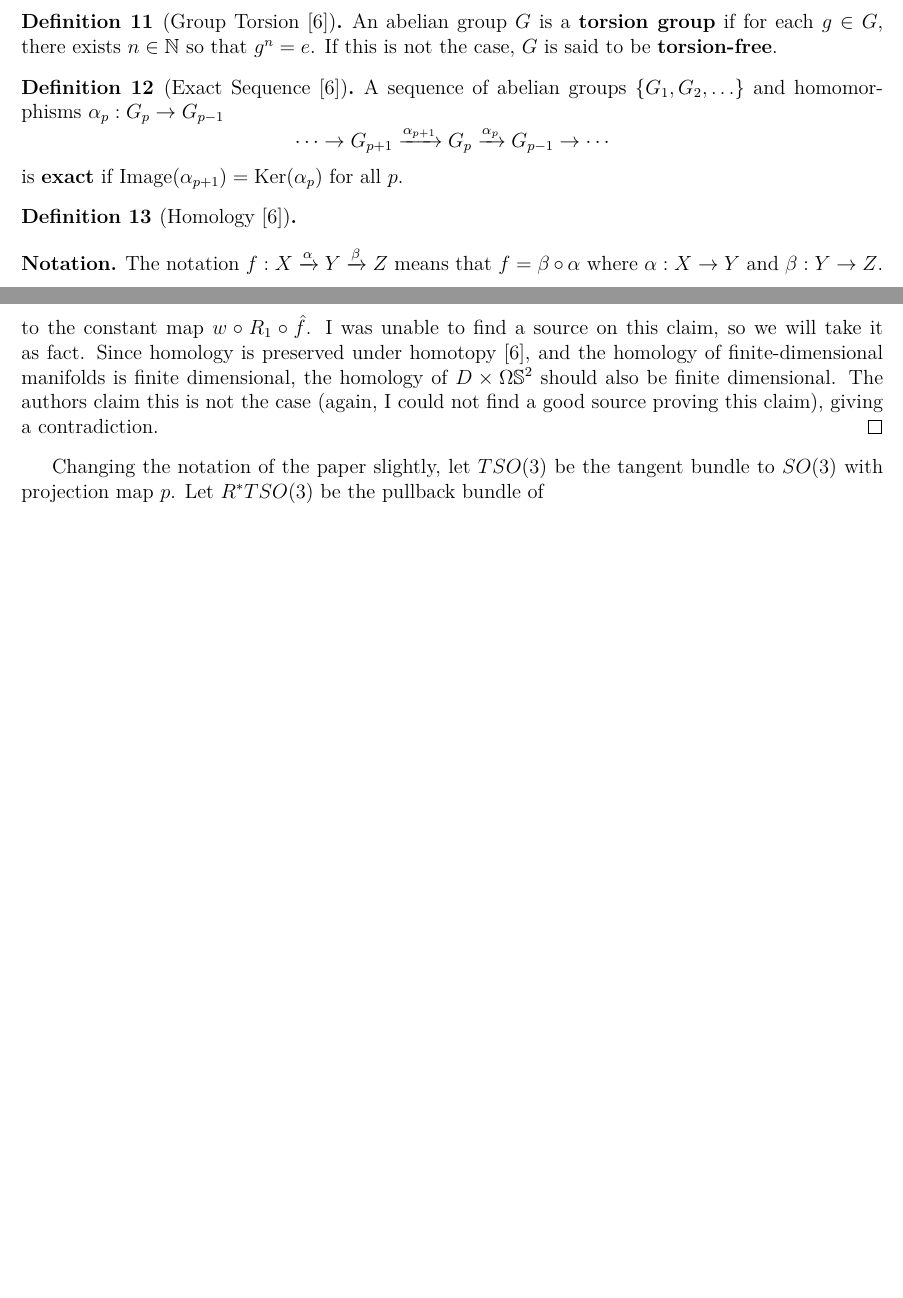
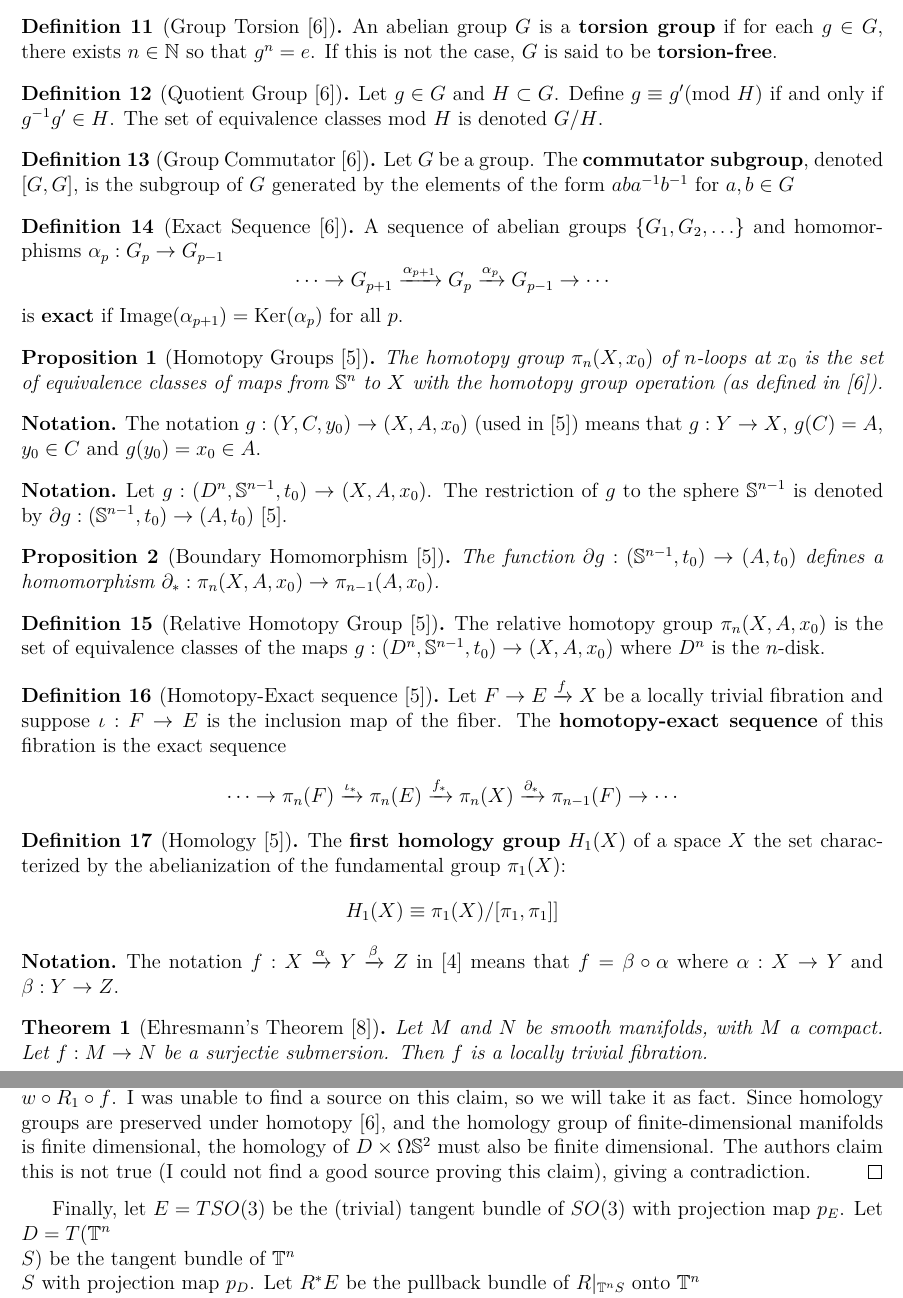
Before and after one commit to adanmoran/mat327-latex, a LaTeX document (main.tex): two parts of pages 3 and 5 of 5 before the commit and two parts of pages 3 and 5 of 6 after it, joined at a grey line, cut so that both start at the same text, the shorter picture padded with empty space. Compiled offline with XeLaTeX.

Commit message:
Finished the first draft except for images

```diff
--- a/main.tex
+++ b/main.tex
@@ -221,7 +223,18 @@ and will summarize the results of the paper.
     case, \(G\) is said to be \textbf{torsion-free}.
 \end{defn}
 
-%TODO: Fill this in and citation
+\begin{defn}[Quotient Group \cite{intro-top-manifolds}]
+    Let \(g \in G\) and \(H \subset G\). Define \(g \equiv g' (\text{mod } H)\)
+    if and only if \(g^{-1}g' \in H\). The set of equivalence classes mod \(H\)
+    is denoted \(G/H\).
+\end{defn}
+
+\begin{defn}[Group Commutator \cite{intro-top-manifolds}]
+    Let \(G\) be a group. The \textbf{commutator subgroup}, denoted \([G,G]\),
+    is the subgroup of \(G\) generated by the elements of the form
+    \(a b a^{-1} b^{-1}\) for \(a,b \in G\)
+\end{defn}
+
 \begin{defn}[Exact Sequence \cite{intro-top-manifolds}]
     A sequence of abelian groups \(\{G_1, G_2, \ldots\}\) and
     homomorphisms \(\alpha_p : G_p \rightarrow G_{p-1}\)
@@ -233,18 +246,67 @@ and will summarize the results of the paper.
     for all \(p\).
 \end{defn}
 
-%TODO: Fill this in
-\begin{defn}[Homology \cite{intro-top-manifolds}]
+\begin{prop}[Homotopy Groups \cite{topology-fiber-bundles}]
+    The homotopy group \(\pi_n(X,x_0)\) of \(n\)-loops at \(x_0\) is the
+    set of equivalence classes of maps from \(\mathbb{S}^n\) to \(X\) with the
+    homotopy group operation (as defined in \cite{intro-top-manifolds}).
+\end{prop}
 
+\begin{notation}
+    The notation \(g : (Y,C,y_0) \rightarrow (X,A,x_0)\) (used in
+    \cite{topology-fiber-bundles}) means that \(g : Y \rightarrow X\),
+    \(g(C) = A\), \(y_0 \in C\) and \(g(y_0) = x_0 \in A\).
+\end{notation}
+
+\begin{notation}
+    Let \(g : (D^n, \mathbb{S}^{n-1},t_0) \rightarrow (X,A,x_0)\).
+    The restriction of \(g\) to the sphere \(\mathbb{S}^{n-1}\) is denoted by
+    \(\partial g : (\mathbb{S}^{n-1},t_0) \rightarrow (A,t_0)\)
+    \cite{topology-fiber-bundles}.
+\end{notation}
+
+\begin{prop}[Boundary Homomorphism \cite{topology-fiber-bundles}]
+    The function \(\partial g : (\mathbb{S}^{n-1},t_0) \rightarrow (A,t_0)\)
+    defines a homomorphism
+    \(\partial_* : \pi_n(X,A,x_0) \rightarrow \pi_{n-1}(A,x_0)\).
+\end{prop}
+
+\begin{defn}[Relative Homotopy Group \cite{topology-fiber-bundles}]
+    The relative homotopy group \(\pi_n(X,A,x_0)\) is the set of equivalence classes
+    of the maps \(g : (D^n,\mathbb{S}^{n-1},t_0) \rightarrow (X, A, x_0)\)
+    where \(D^n\) is the \(n\)-disk.
+\end{defn}
+
+\begin{defn}[Homotopy-Exact sequence \cite{topology-fiber-bundles}]
+    Let \(F \rightarrow E \xrightarrow{f} X\) be a locally trivial fibration and suppose
+    \(\iota : F \rightarrow E\) is the inclusion map of the fiber.
+    The \textbf{homotopy-exact sequence} of this fibration is the exact sequence
+    \[
+        \cdots \rightarrow \pi_n(F) \xrightarrow{\iota_*} \pi_n(E)
+        \xrightarrow{f_*} \pi_n(X) \xrightarrow{\partial_*} \pi_{n-1}(F)
+        \rightarrow \cdots
+    \]
+\end{defn}
+
+\begin{defn}[Homology \cite{topology-fiber-bundles}]
+    The \textbf{first homology group} \(H_1(X)\) of a space \(X\) the set
+    characterized by the  abelianization of the fundamental group \(\pi_1(X)\):
+    \[
+        H_1(X) \equiv \pi_1(X)/[\pi_1,\pi_1]]
+    \]
 \end{defn}
 
 \begin{notation}
     The notation
     \(f : X \xrightarrow{\alpha} Y \xrightarrow{\beta} Z\)
-    means that \(f = \beta \circ \alpha\) where
+    in \cite{topology-robot-arm} means that \(f = \beta \circ \alpha\) where
     \(\alpha : X \rightarrow Y\) and \(\beta : Y \rightarrow Z\).
 \end{notation}
 
-%TODO: Cover Ehresmann's Theorem (see Robots and Fiber Bundles)
+\begin{thm}[Ehresmann's Theorem \cite{ehresmann}]
+    Let \(M\) and \(N\) be smooth manifolds, with \(M\) a compact.
+    Let \(f : M \rightarrow N\) be a surjectie submersion. Then \(f\) is a
+    locally trivial fibration.
+\end{thm}
 
 \section{Topology and the Robot Arm}
@@ -387,13 +449,15 @@ The authors suggest finding some set \(D\) and a map \(\hat{f} : D \rightarrow
     \(D \times \Omega\mathbb{S}^2\) because \(w \circ R \circ \hat{f}\) is
     homotopic to the constant map \(w \circ R_1 \circ \hat{f}\). I was unable to
     find a source on this claim, so we will take it as fact.
-    Since homology is preserved under homotopy \cite{intro-top-manifolds}, and
-    the homology of finite-dimensional manifolds is finite dimensional, the
-    homology of \(D \times \Omega\mathbb{S}^2\) should also be finite
-    dimensional. The authors claim this is not the case (again, I could not find
+    Since homology groups are preserved under homotopy \cite{intro-top-manifolds}, and
+    the homology group of finite-dimensional manifolds is finite dimensional, the
+    homology of \(D \times \Omega\mathbb{S}^2\) must also be finite
+    dimensional. The authors claim this is not true (I could not find
     a good source proving this claim), giving a contradiction.
 \end{proof}
 
-Changing the notation of the paper slightly, let \(TSO(3)\) be the tangent
-bundle to \(SO(3)\) with projection map \(p\).
-Let \(R^*TSO(3)\) be the pullback bundle of
+Finally, let \(E = TSO(3)\) be the (trivial) tangent
+bundle of \(SO(3)\) with projection map \(p_E\). Let \(D = T(\mathbb{T}^n\\S)\) be
+the tangent bundle of \(\mathbb{T}^n\\S\) with projection map \(p_D\).
+Let \(R^*E\) be the pullback bundle of \(R|_{\mathbb{T}^n\\S}\) onto
+\(\mathbb{T}^n\\S\) with projection \(p_R\).
```
Also changed, not shown: bib.bib (+10 -0 lines), main.tex (66 more changed lines).
